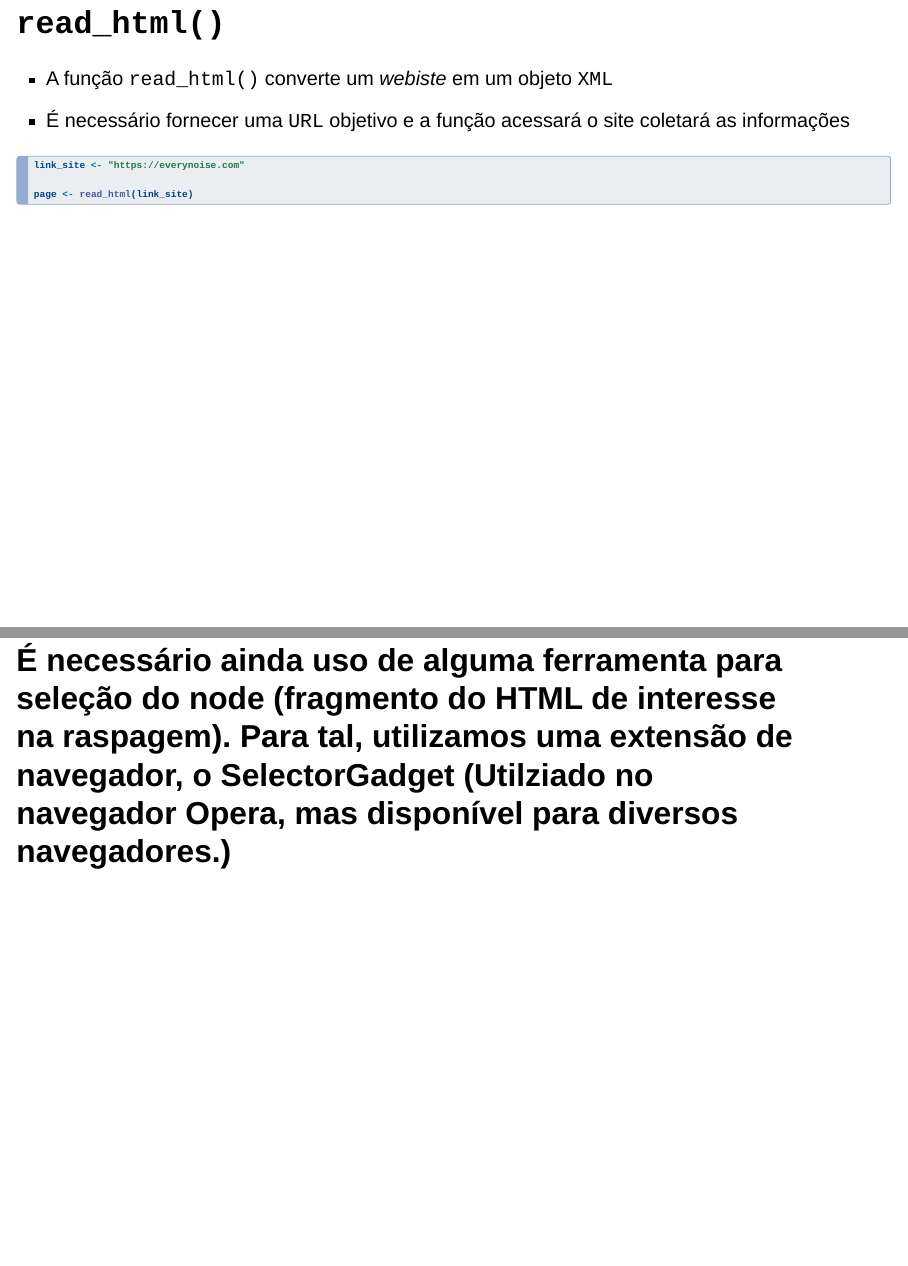
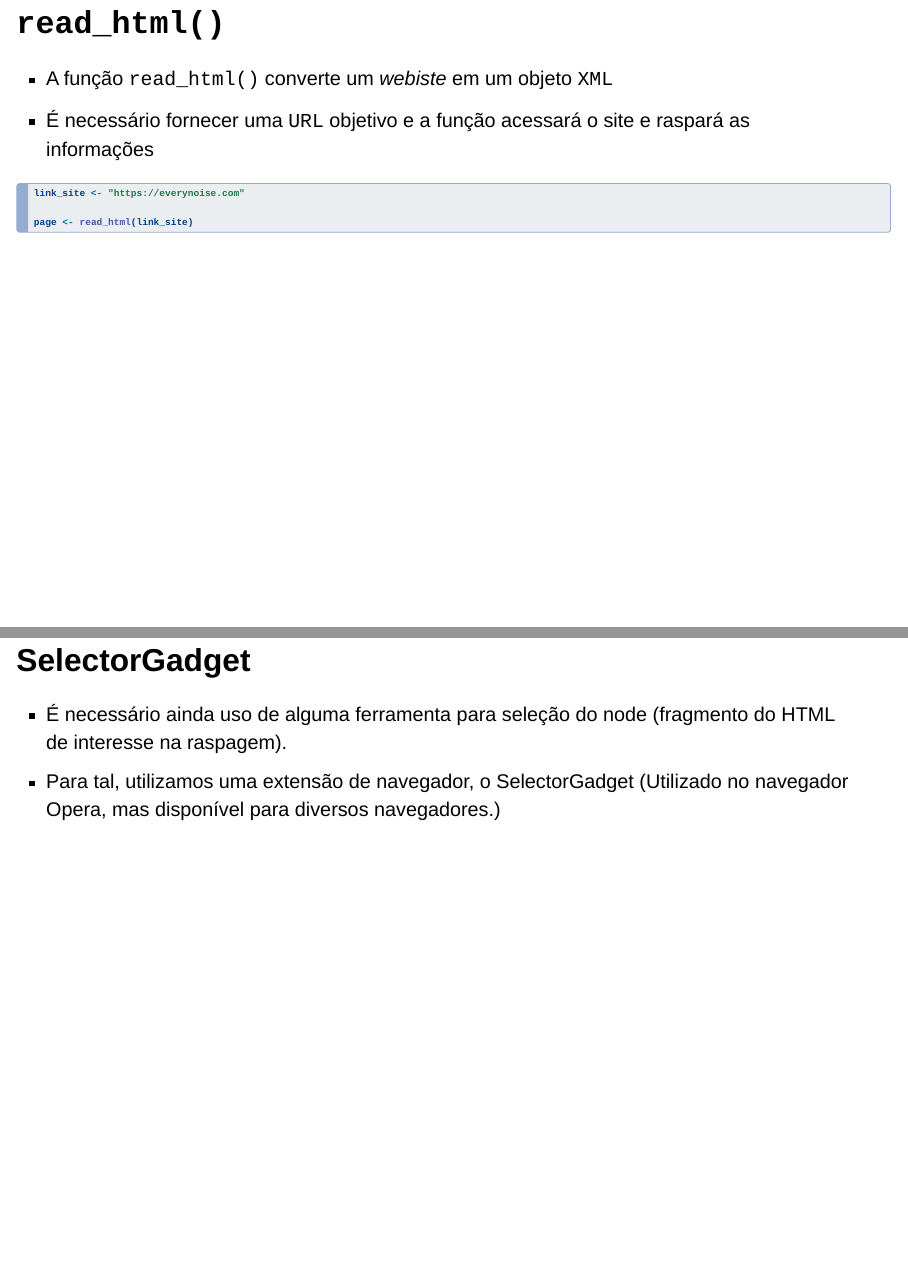
Before and after one commit to penasta/CE2, a Quarto document (trabalho em grupo/apresentacao-web-scraping.qmd): pages 8 and 11 of 13, joined at a grey line. Rendered offline with R 4.5, knitr and Pandoc in place of Quarto, with nearby package versions; drawn as Slidy slides in place of the format the file asks for; some code elsewhere in the file could not run offline.

Commit message:
Ajuste de formatacao

````diff
--- a/trabalho em grupo/apresentacao-web-scraping.qmd
+++ b/trabalho em grupo/apresentacao-web-scraping.qmd
@@ -95,7 +100,7 @@ Saiba mais: [Every Noise](https://everynoise.com)
 ## `read_html()` {auto-animate="true"}
 
 -   A função `read_html()` converte um *webiste* em um objeto `XML`
--   É necessário fornecer uma `URL` objetivo e a função acessará o site coletará as informações
+-   É necessário fornecer uma `URL` objetivo e a função acessará o site e raspará as informações
 
 ``` {.r code-line-numbers="3"}
 link_site <- "https://everynoise.com"
@@ -142,7 +147,10 @@ estilos
 :::
 :::
 
-# É necessário ainda uso de alguma ferramenta para seleção do node (fragmento do HTML de interesse na raspagem). Para tal, utilizamos uma extensão de navegador, o SelectorGadget (Utilziado no navegador Opera, mas disponível para diversos navegadores.)
+## SelectorGadget
+
+- É necessário ainda uso de alguma ferramenta para seleção do node (fragmento do HTML de interesse na raspagem).
+- Para tal, utilizamos uma extensão de navegador, o SelectorGadget (Utilizado no navegador Opera, mas disponível para diversos navegadores.)
 
 # Exemplo problemático
 
````
Also changed, not shown: trabalho em grupo/apresentacao-web-scraping.html, trabalho em grupo/apresentacao-web-scraping.qmd (5 more changed lines), 1 other file.
